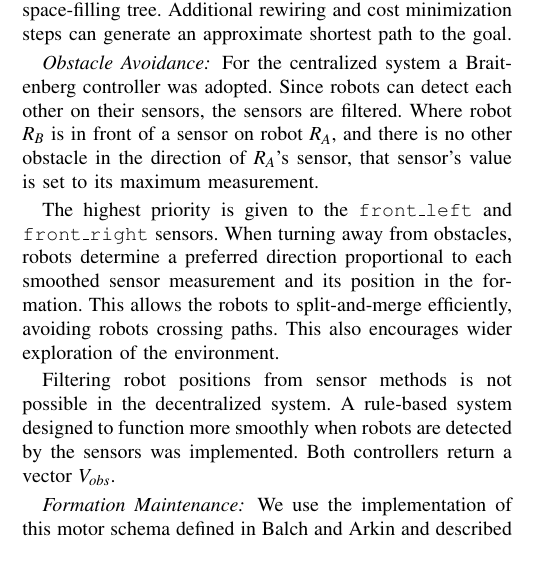
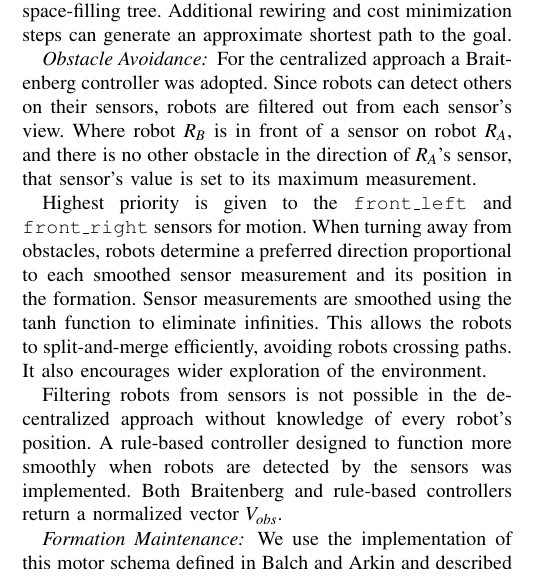
Before and after one commit to DoodleBobBuffPants/RobotProject, a LaTeX paper (Report/Report.tex): part of one column of page 2 of 3, cut so that both start at the same text. Compiled offline with pdfLaTeX.

Commit message:
update the obs avoid schema to be more comprehendable

```diff
--- a/Report/Report.tex
+++ b/Report/Report.tex
@@ -159,14 +159,13 @@ We generate a path using an optimized version of the rapidly-exploring random tr
 
 \subsubsection*{Obstacle Avoidance}
 
-% TODO: sort this entire paragraph out
-For the centralized system a Braitenberg controller was adopted. Since robots can detect each other on their sensors, the sensors are filtered. Where robot $R_B$ is in front of a sensor on robot $R_A$, and there is no other obstacle in the direction of $R_A$'s sensor, that sensor's value is set to its maximum measurement.
+% TODO: check this subsubsection
+For the centralized approach a Braitenberg controller was adopted. Since robots can detect others on their sensors, robots are filtered out from each sensor's view. Where robot $R_B$ is in front of a sensor on robot $R_A$, and there is no other obstacle in the direction of $R_A$'s sensor, that sensor's value is set to its maximum measurement.
 
-The highest priority is given to the \texttt{front\_left} and \texttt{front\_right} sensors. When turning away from obstacles, robots determine a preferred direction proportional to each smoothed sensor measurement and its position in the formation. This allows the robots to split-and-merge efficiently, avoiding robots crossing paths. This also encourages wider exploration of the environment.
+Highest priority is given to the \texttt{front\_left} and \texttt{front\_right} sensors for motion. When turning away from obstacles, robots determine a preferred direction proportional to each smoothed sensor measurement and its position in the formation. Sensor measurements are smoothed using the tanh function to eliminate infinities. This allows the robots to split-and-merge efficiently, avoiding robots crossing paths. It also encourages wider exploration of the environment.
 
-Filtering robot positions from sensor methods is not possible in the decentralized system. A rule-based system designed to function more smoothly when robots are detected by the sensors was implemented.
-Both controllers return a vector $V_{obs}$.
-% TODO: what are the magnitudes for these controllers
+Filtering robots from sensors is not possible in the decentralized approach without knowledge of every robot's position. A rule-based controller designed to function more smoothly when robots are detected by the sensors was implemented. Both Braitenberg and rule-based controllers return a normalized vector $V_{obs}$.
+% TODO: check the magnitudes for these controllers
 
 \subsubsection*{Formation Maintenance}
 
```
